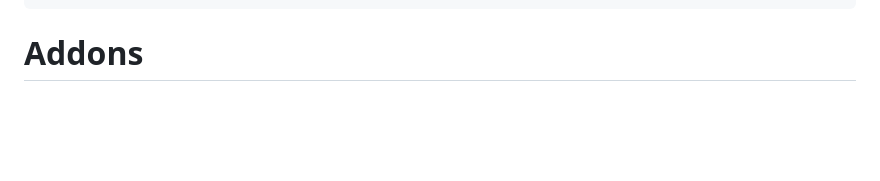
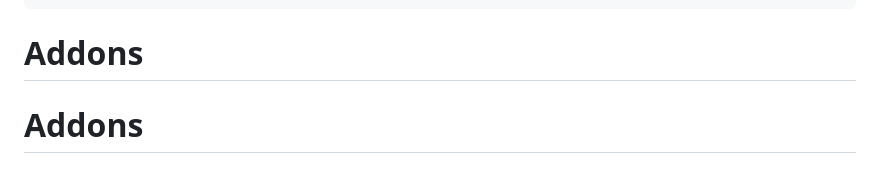
Before and after one commit to sarathirk/Addons, a Markdown page: README.md, the part around the change. Rendered like a GitHub page; blank space fills up the shorter version.

````diff
--- a/README.md
+++ b/README.md
@@ -119,3 +119,4 @@ PAGES_URL=http://localhost:7000 node build.js
 └── config.js     ← credentials (use GitHub Secrets in prod)
 ```
 # Addons
+# Addons
````
